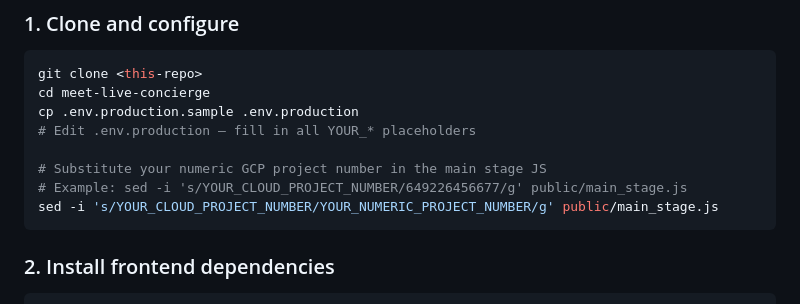
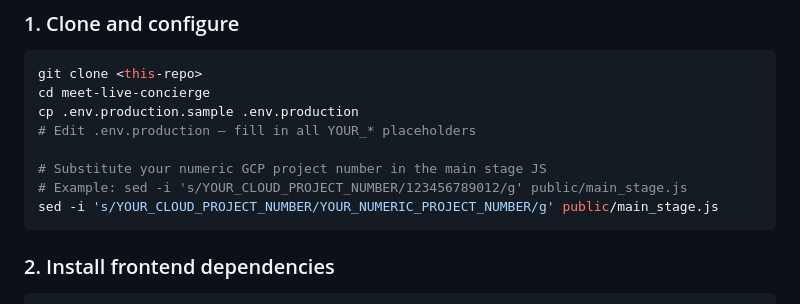
Before and after one commit to curtiskrygier/meetstudio, a Markdown page: README.md, the part around the change. Rendered like a GitHub page.

Commit message:
fix: replace live project number in README sed example with generic placeholder
Co-Authored-By: Claude Sonnet 4.6 <noreply@anthropic.com>

````diff
--- a/README.md
+++ b/README.md
@@ -81,7 +81,7 @@ cp .env.production.sample .env.production
 # Edit .env.production — fill in all YOUR_* placeholders
 
 # Substitute your numeric GCP project number in the main stage JS
-# Example: sed -i 's/YOUR_CLOUD_PROJECT_NUMBER/649226456677/g' public/main_stage.js
+# Example: sed -i 's/YOUR_CLOUD_PROJECT_NUMBER/123456789012/g' public/main_stage.js
 sed -i 's/YOUR_CLOUD_PROJECT_NUMBER/YOUR_NUMERIC_PROJECT_NUMBER/g' public/main_stage.js
 ```
 
````
